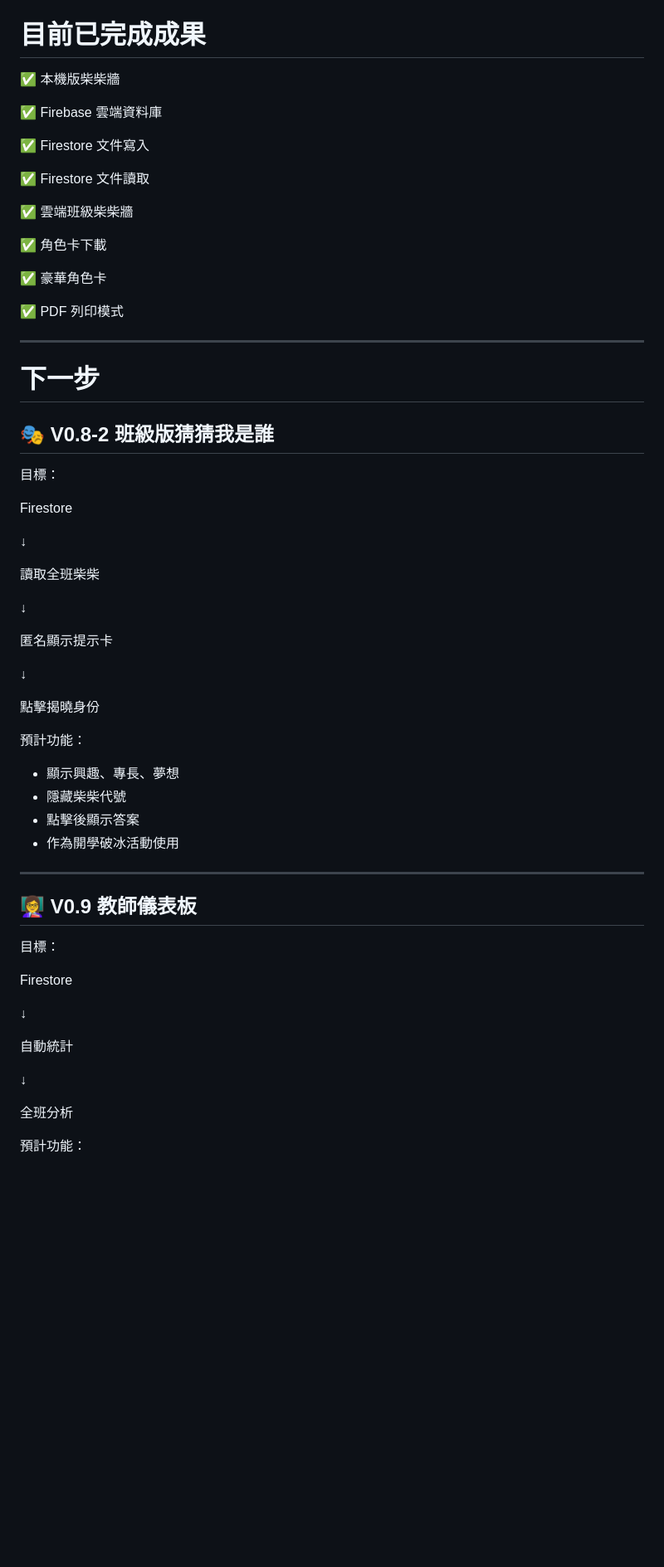
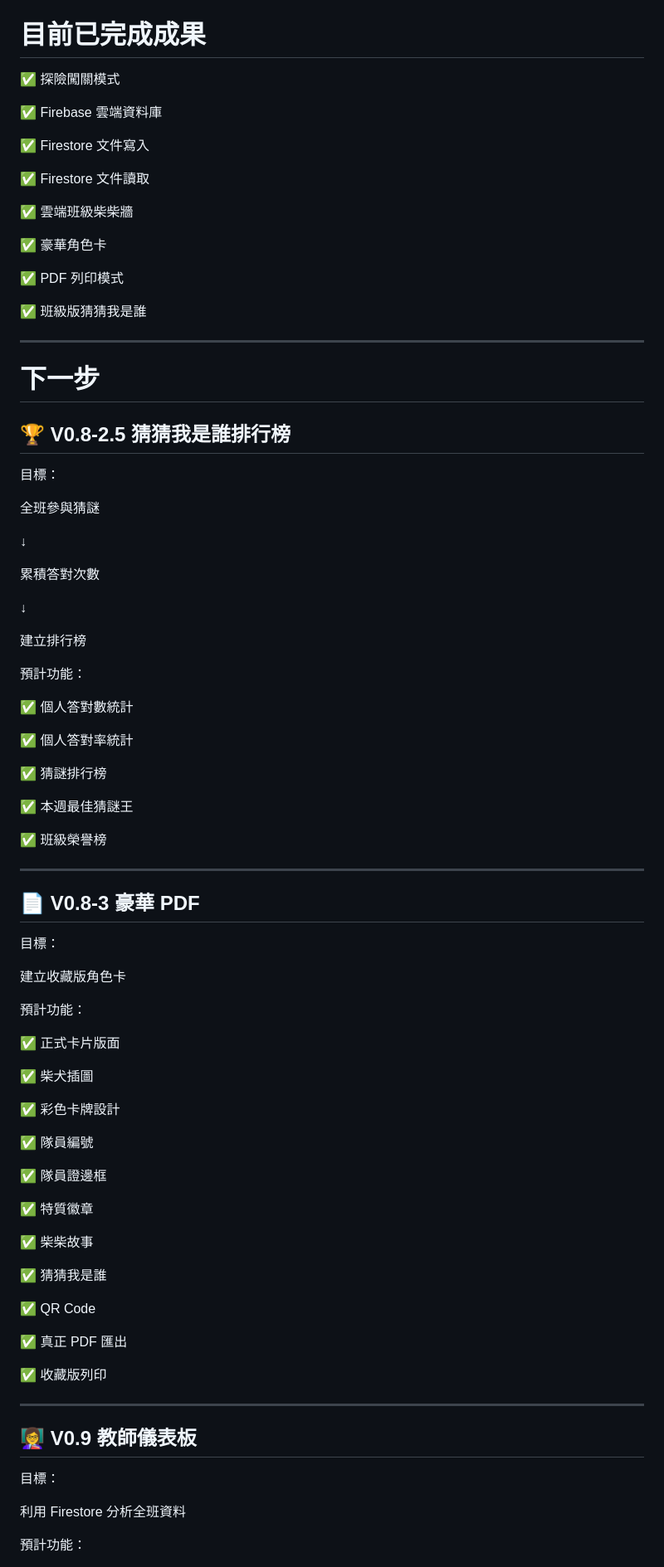
Before and after one commit to oysteromelet-eng/shiba-onboarding, a Markdown page: PROJECT_STATUS.md, the part around one of its changes. Shown at 83% size. Drawn GitHub-style; blank space fills up the shorter version.

```diff
--- a/PROJECT_STATUS.md
+++ b/PROJECT_STATUS.md
@@ -303,6 +323,6 @@ Firestore
 # 目前已完成成果
 
-✅ 本機版柴柴牆
+✅ 探險闖關模式
 
 ✅ Firebase 雲端資料庫
 
@@ -312,40 +332,73 @@ Firestore
 
 ✅ 雲端班級柴柴牆
 
-✅ 角色卡下載
-
 ✅ 豪華角色卡
 
 ✅ PDF 列印模式
+
+✅ 班級版猜猜我是誰
 
 ---
 
 # 下一步
 
-## 🎭 V0.8-2 班級版猜猜我是誰
+## 🏆 V0.8-2.5 猜猜我是誰排行榜
 
 目標：
 
-Firestore
+全班參與猜謎
 
 ↓
 
-讀取全班柴柴
+累積答對次數
 
 ↓
 
-匿名顯示提示卡
-
-↓
-
-點擊揭曉身份
+建立排行榜
 
 預計功能：
 
-- 顯示興趣、專長、夢想
-- 隱藏柴柴代號
-- 點擊後顯示答案
-- 作為開學破冰活動使用
+✅ 個人答對數統計
+
+✅ 個人答對率統計
+
+✅ 猜謎排行榜
+
+✅ 本週最佳猜謎王
+
+✅ 班級榮譽榜
+
+---
+
+## 📄 V0.8-3 豪華 PDF
+
+目標：
+
+建立收藏版角色卡
+
+預計功能：
+
+✅ 正式卡片版面
+
+✅ 柴犬插圖
+
+✅ 彩色卡牌設計
+
+✅ 隊員編號
+
+✅ 隊員證邊框
+
+✅ 特質徽章
+
+✅ 柴柴故事
+
+✅ 猜猜我是誰
+
+✅ QR Code
+
+✅ 真正 PDF 匯出
+
+✅ 收藏版列印
 
 ---
 
@@ -353,15 +406,7 @@ Firestore
 
 目標：
 
-Firestore
-
-↓
-
-自動統計
-
-↓
-
-全班分析
+利用 Firestore 分析全班資料
 
 預計功能：
 
```
Also changed, not shown: other parts of PROJECT_STATUS.md (+296 -70 lines).
